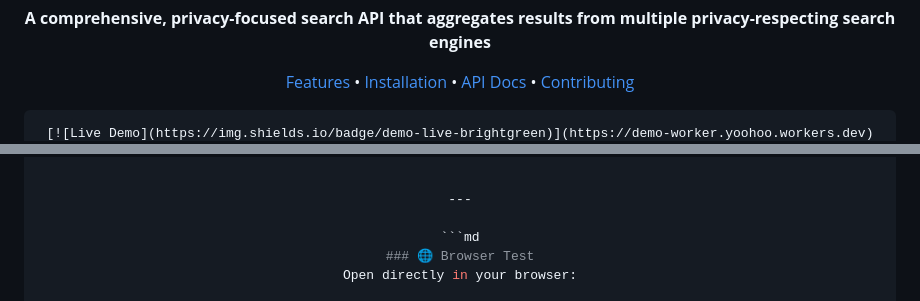
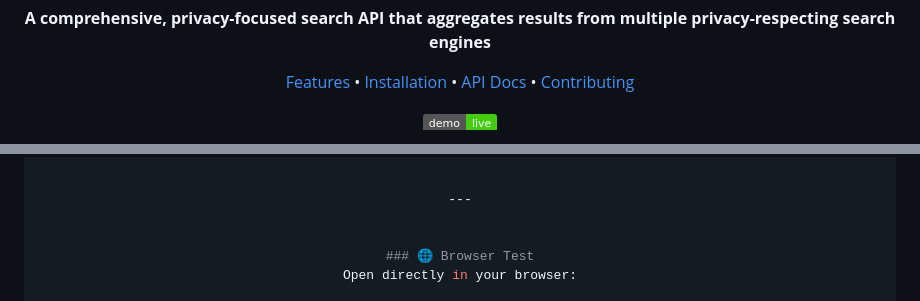
Before and after one commit to YooHoo-byte/search-api, a Markdown page: README.md, 2 parts joined by grey strips. Drawn GitHub-style; badges without logos.

````diff
--- a/README.md
+++ b/README.md
@@ -16,5 +16,5 @@
 [Contributing](#-contributing)
 
 
-```md
+
 [![Live Demo](https://img.shields.io/badge/demo-live-brightgreen)](https://demo-worker.yoohoo.workers.dev)
@@ -1264,7 +1263,7 @@ curl "https://demo-worker.yoohoo.workers.dev/search?q=privacy"
 
 ---
 
-```md
+
 ### 🌐 Browser Test
 Open directly in your browser:
 
````
Also changed, not shown: other parts of README.md (+0 -1 lines).
